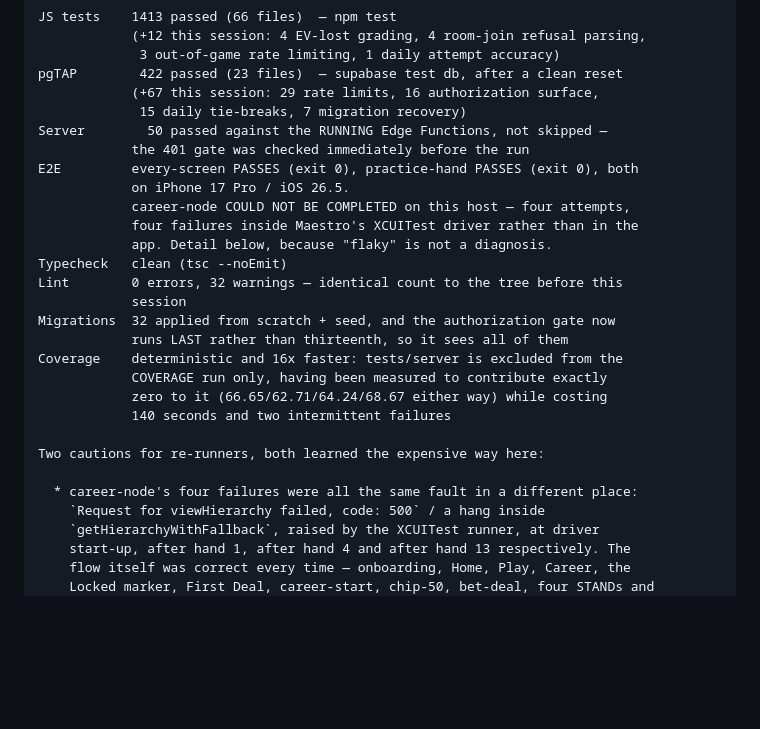
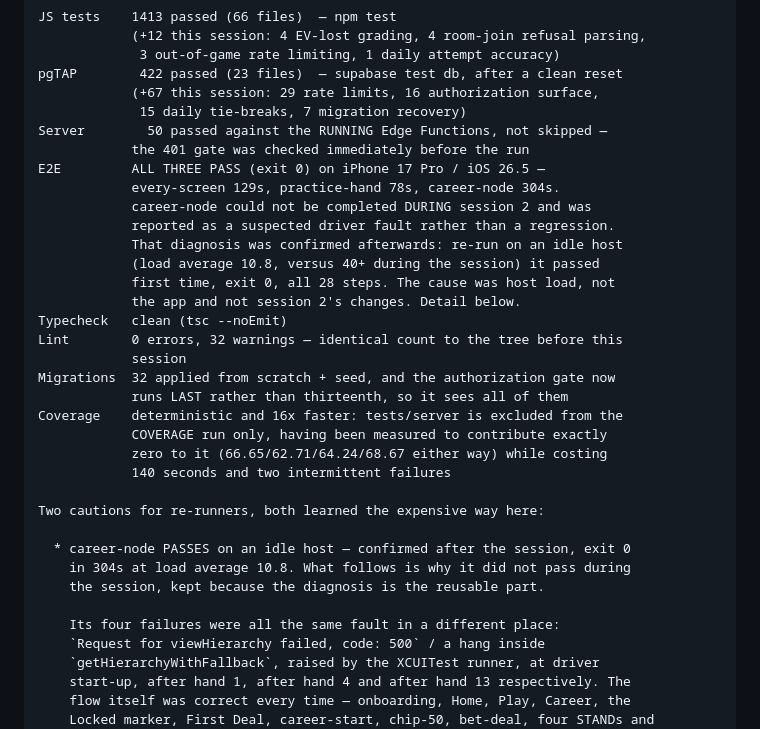
Before and after one commit to tjsingh143/arc21, a Markdown page: docs/IMPLEMENTATION_STATUS.md, the part around the change. Rendered like a GitHub page; blank space fills up the shorter version.

Commit message:
Phase 14 s2 follow-up: career-node confirmed passing on an idle host
The session reported it as a suspected driver fault rather than a regression
and could not prove it. Re-run afterwards on an idle machine (load 10.8 vs
40+) it passed first time, exit 0, 304s, all 28 steps. Same commit, same
simulator. All three E2E flows now pass.

The reusable lesson, now in CLAUDE.md: Maestro needs an idle machine. Check
uptime before running it and before believing a failure.

```diff
--- a/docs/IMPLEMENTATION_STATUS.md
+++ b/docs/IMPLEMENTATION_STATUS.md
@@ -90,11 +90,14 @@ pgTAP        422 passed (23 files)  — supabase test db, after a clean reset
              15 daily tie-breaks, 7 migration recovery)
 Server        50 passed against the RUNNING Edge Functions, not skipped —
             the 401 gate was checked immediately before the run
-E2E         every-screen PASSES (exit 0), practice-hand PASSES (exit 0), both
-            on iPhone 17 Pro / iOS 26.5.
-            career-node COULD NOT BE COMPLETED on this host — four attempts,
-            four failures inside Maestro's XCUITest driver rather than in the
-            app. Detail below, because "flaky" is not a diagnosis.
+E2E         ALL THREE PASS (exit 0) on iPhone 17 Pro / iOS 26.5 —
+            every-screen 129s, practice-hand 78s, career-node 304s.
+            career-node could not be completed DURING session 2 and was
+            reported as a suspected driver fault rather than a regression.
+            That diagnosis was confirmed afterwards: re-run on an idle host
+            (load average 10.8, versus 40+ during the session) it passed
+            first time, exit 0, all 28 steps. The cause was host load, not
+            the app and not session 2's changes. Detail below.
 Typecheck   clean (tsc --noEmit)
 Lint        0 errors, 32 warnings — identical count to the tree before this
             session
@@ -107,7 +110,11 @@ Coverage    deterministic and 16x faster: tests/server is excluded from the
 
 Two cautions for re-runners, both learned the expensive way here:
 
-  * career-node's four failures were all the same fault in a different place:
+  * career-node PASSES on an idle host — confirmed after the session, exit 0
+    in 304s at load average 10.8. What follows is why it did not pass during
+    the session, kept because the diagnosis is the reusable part.
+
+    Its four failures were all the same fault in a different place:
     `Request for viewHierarchy failed, code: 500` / a hang inside
     `getHierarchyWithFallback`, raised by the XCUITest runner, at driver
     start-up, after hand 1, after hand 4 and after hand 13 respectively. The
```
Also changed, not shown: CLAUDE.md (+6 -1 lines).
